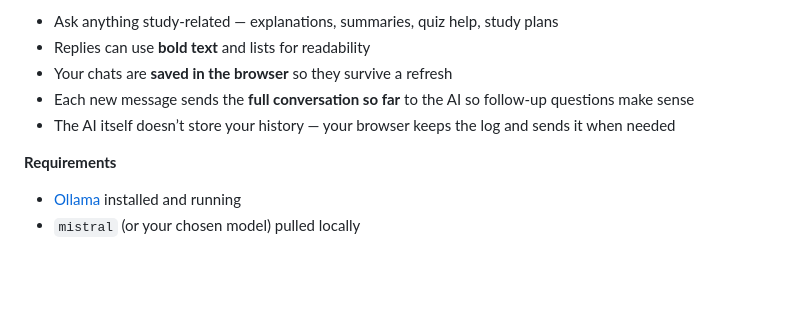
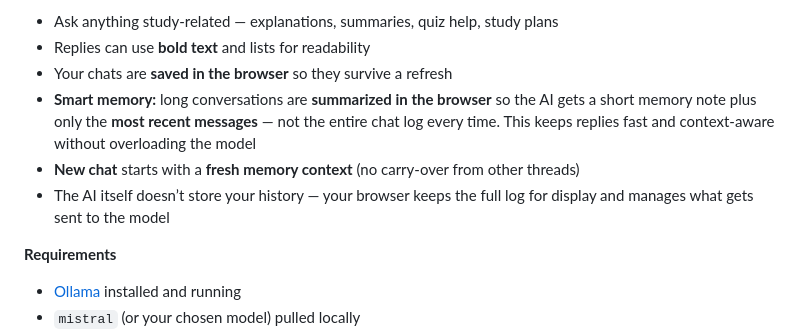
Before and after one commit to cs28118/Orb26-Capingo, a Markdown page: README.md, the part around one of its changes. GitHub-like rendering; blank space fills up the shorter version.

```diff
--- a/README.md
+++ b/README.md
@@ -76,8 +76,9 @@ Your **AI study co-pilot**, powered by a language model on your computer via **O
 - Ask anything study-related — explanations, summaries, quiz help, study plans
 - Replies can use **bold text** and lists for readability
 - Your chats are **saved in the browser** so they survive a refresh
-- Each new message sends the **full conversation so far** to the AI so follow-up questions make sense
-- The AI itself doesn’t store your history — your browser keeps the log and sends it when needed
+- **Smart memory:** long conversations are **summarized in the browser** so the AI gets a short memory note plus only the **most recent messages** — not the entire chat log every time. This keeps replies fast and context-aware without overloading the model
+- **New chat** starts with a **fresh memory context** (no carry-over from other threads)
+- The AI itself doesn’t store your history — your browser keeps the full log for display and manages what gets sent to the model
 
 **Requirements**
 
```
Also changed, not shown: other parts of README.md (+23 -16 lines).
